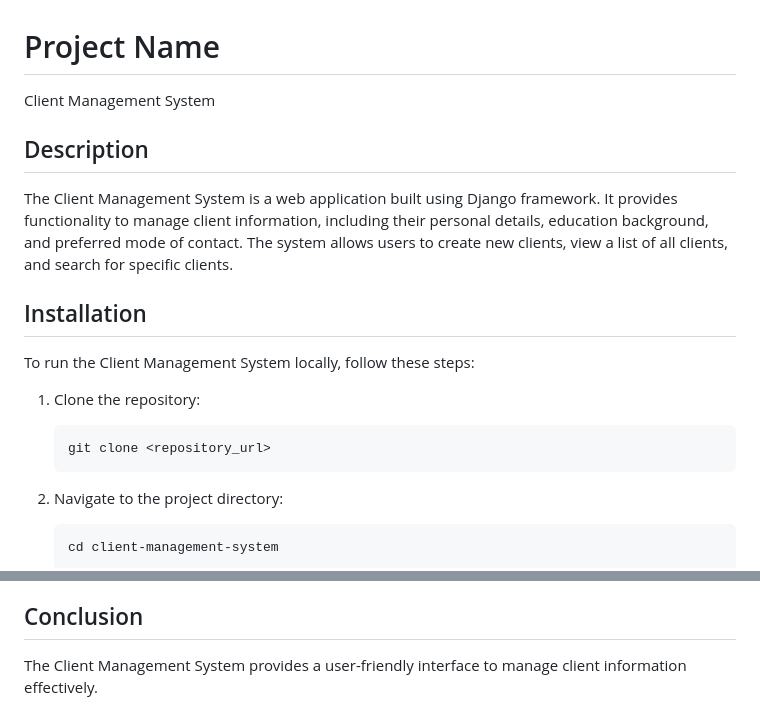
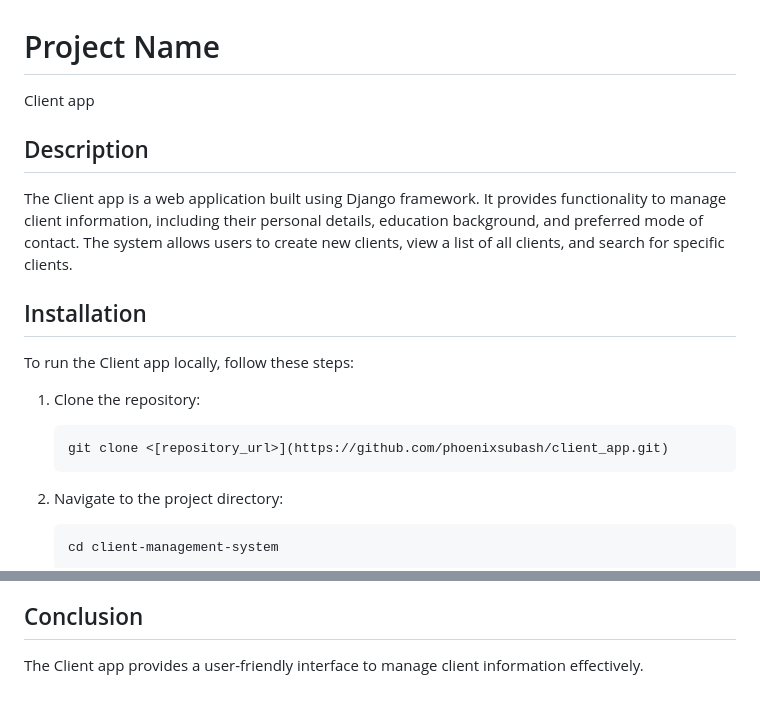
Before and after one commit to phoenixsubash/client_app, a Markdown page: README.md, 2 parts joined by grey strips. Drawn GitHub-style.

````diff
--- a/README.md
+++ b/README.md
@@ -1,19 +1,19 @@
 # Project Name
 
-Client Management System
+Client app
 
 ## Description
 
-The Client Management System is a web application built using Django framework. It provides functionality to manage client information, including their personal details, education background, and preferred mode of contact. The system allows users to create new clients, view a list of all clients, and search for specific clients.
+The Client app is a web application built using Django framework. It provides functionality to manage client information, including their personal details, education background, and preferred mode of contact. The system allows users to create new clients, view a list of all clients, and search for specific clients.
 
 ## Installation
 
-To run the Client Management System locally, follow these steps:
+To run the Client app locally, follow these steps:
 
 1. Clone the repository:
 
    ```
-   git clone <repository_url>
+   git clone <[repository_url>](https://github.com/phoenixsubash/client_app.git)
    ```
 
 2. Navigate to the project directory:
@@ -109,4 +109,4 @@ The Client Management System includes the following additional features:
 
 ## Conclusion
 
-The Client Management System provides a user-friendly interface to manage client information effectively.
+The Client app  provides a user-friendly interface to manage client information effectively.
````
